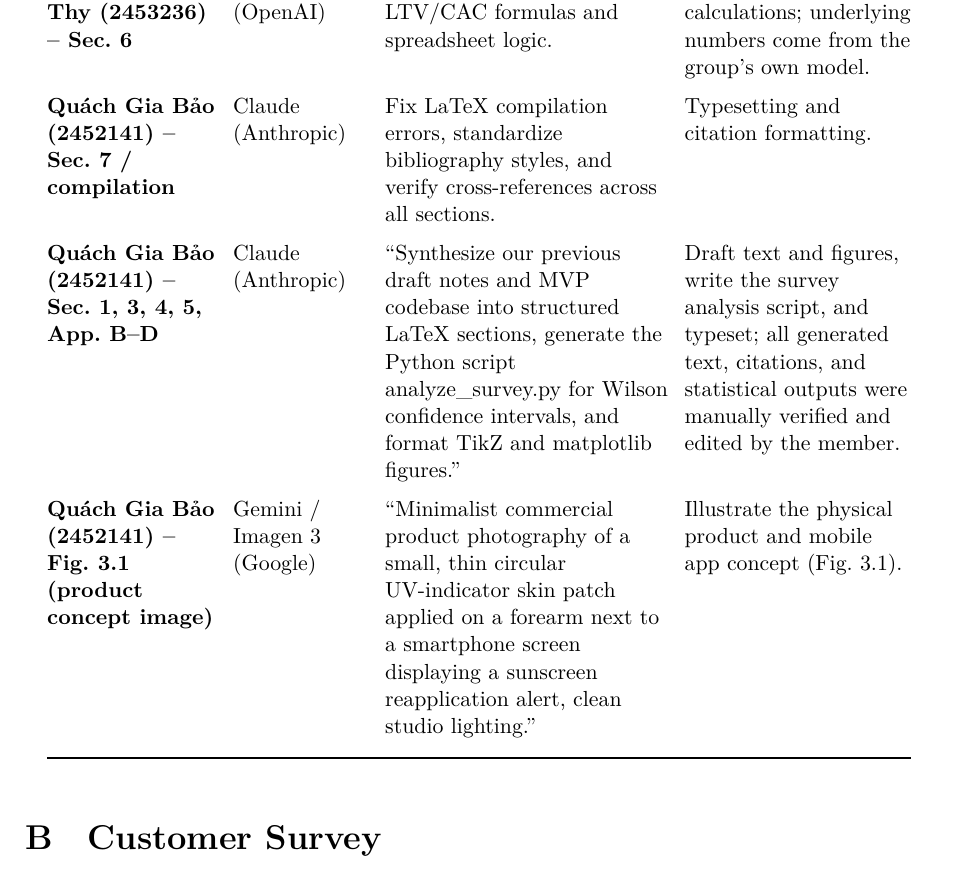
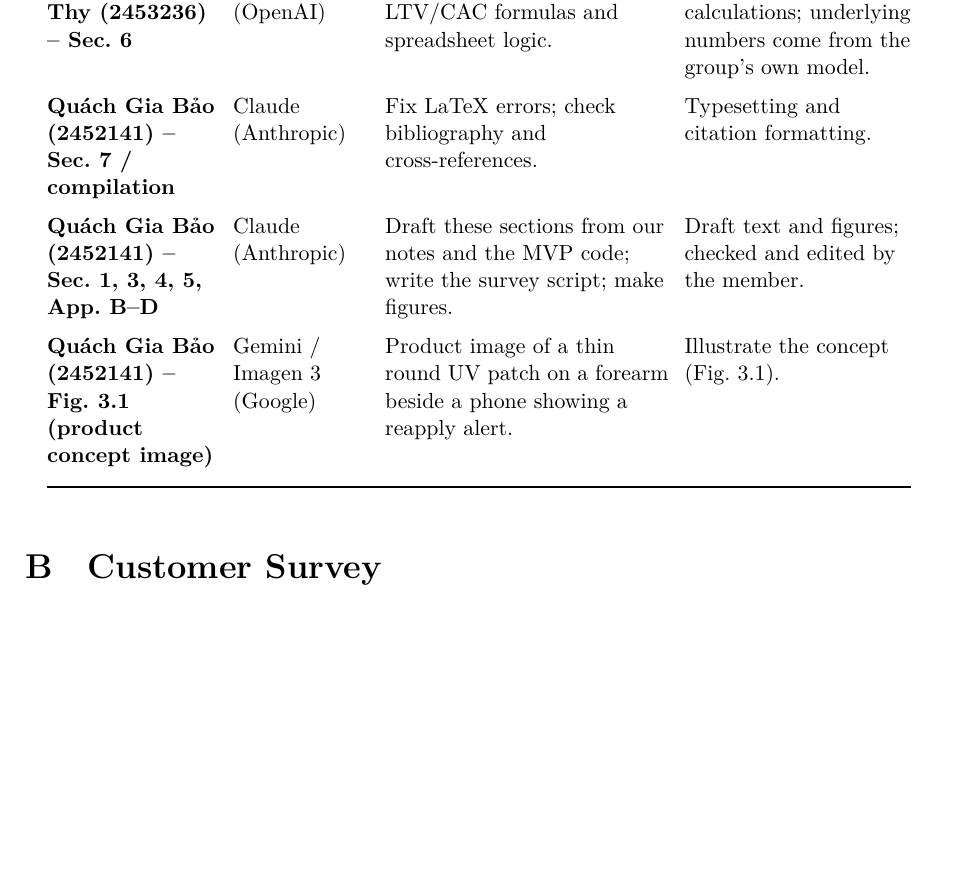
Before and after one commit to culey24/sun-check, a LaTeX document (tex/main.tex, which reads tex/sections/appendix_a_ai_usage.tex): part of page 53 of 62, cut so that both start at the same text, the shorter picture padded with empty space. Compiled offline with XeLaTeX.

Commit message:
Appendix A: shorten Bao's rows
Co-Authored-By: Claude Sonnet 5.5 <noreply@anthropic.com>
Claude-Session: https://claude.ai/code/session_01N2mEuZcGLFcqY12AuzmLQF

```diff
--- a/tex/sections/appendix_a_ai_usage.tex
+++ b/tex/sections/appendix_a_ai_usage.tex
@@ -48,11 +48,11 @@ prompt, and the purpose it served.
   \addlinespace
   \textbf{Phan Vũ Minh Thy (2453236) -- Sec.~6} & ChatGPT (OpenAI) & Check the NPV/IRR and LTV/CAC formulas and spreadsheet logic. & Verify financial calculations; underlying numbers come from the group's own model.\\
   \addlinespace
-  \textbf{Quách Gia Bảo (2452141) -- Sec.~7 / compilation} & Claude (Anthropic) & Fix LaTeX compilation errors, standardize bibliography styles, and verify cross-references across all sections. & Typesetting and citation formatting.\\
+  \textbf{Quách Gia Bảo (2452141) -- Sec.~7 / compilation} & Claude (Anthropic) & Fix LaTeX errors; check bibliography and cross-references. & Typesetting and citation formatting.\\
   \addlinespace
-  \textbf{Quách Gia Bảo (2452141) -- Sec.~1, 3, 4, 5, App.~B--D} & Claude (Anthropic) & ``Synthesize our previous draft notes and MVP codebase into structured LaTeX sections, generate the Python script analyze\_survey.py for Wilson confidence intervals, and format TikZ and matplotlib figures.'' & Draft text and figures, write the survey analysis script, and typeset; all generated text, citations, and statistical outputs were manually verified and edited by the member.\\
+  \textbf{Quách Gia Bảo (2452141) -- Sec.~1, 3, 4, 5, App.~B--D} & Claude (Anthropic) & Draft these sections from our notes and the MVP code; write the survey script; make figures. & Draft text and figures; checked and edited by the member.\\
   \addlinespace
-  \textbf{Quách Gia Bảo (2452141) -- Fig.~3.1 (product concept image)} & Gemini / Imagen 3 (Google) & ``Minimalist commercial product photography of a small, thin circular UV-indicator skin patch applied on a forearm next to a smartphone screen displaying a sunscreen reapplication alert, clean studio lighting.'' & Illustrate the physical product and mobile app concept (Fig.~3.1).\\
+  \textbf{Quách Gia Bảo (2452141) -- Fig.~3.1 (product concept image)} & Gemini / Imagen 3 (Google) & Product image of a thin round UV patch on a forearm beside a phone showing a reapply alert. & Illustrate the concept (Fig.~3.1).\\
   \addlinespace
 \end{longtable}
 \end{singlespace}
```
